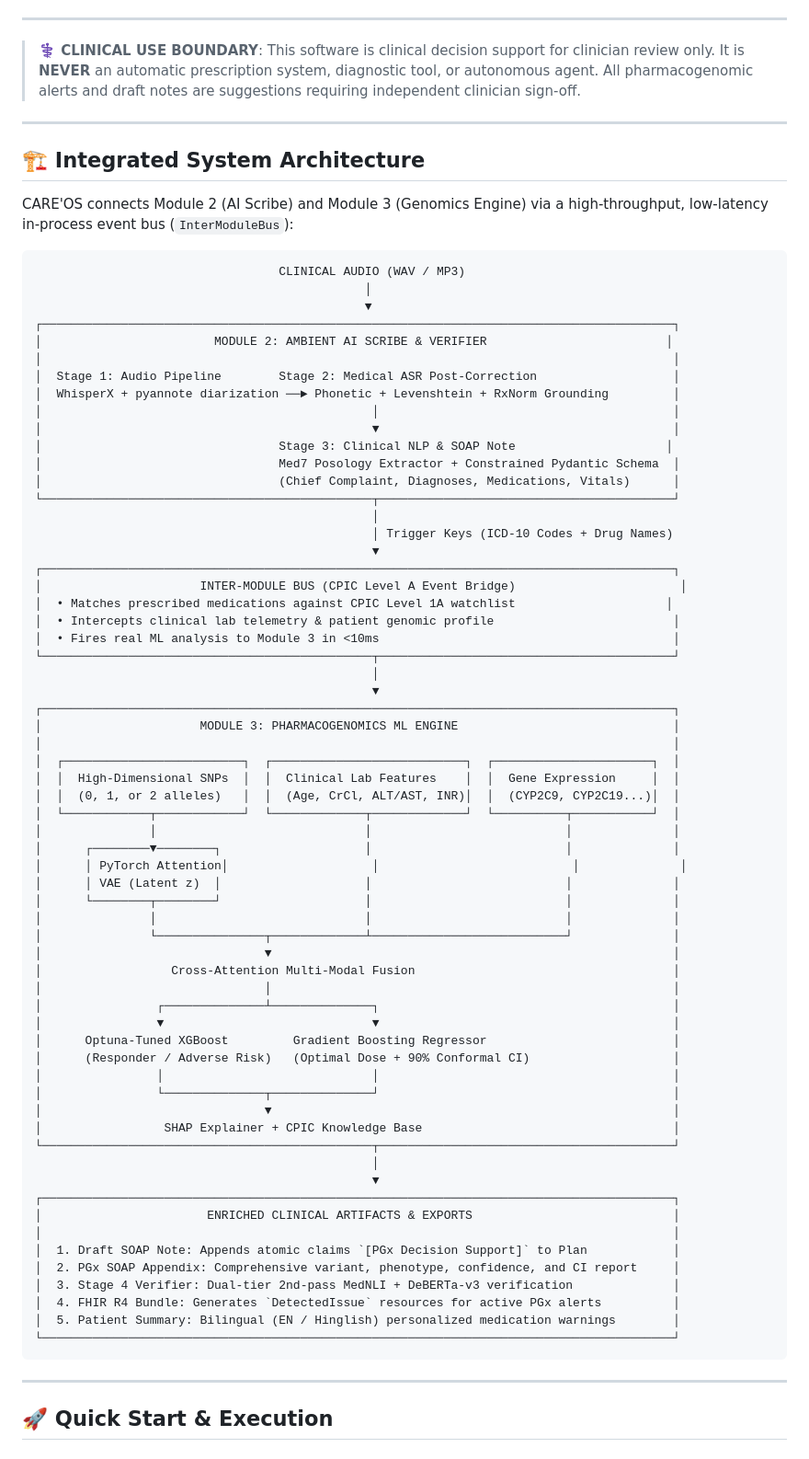
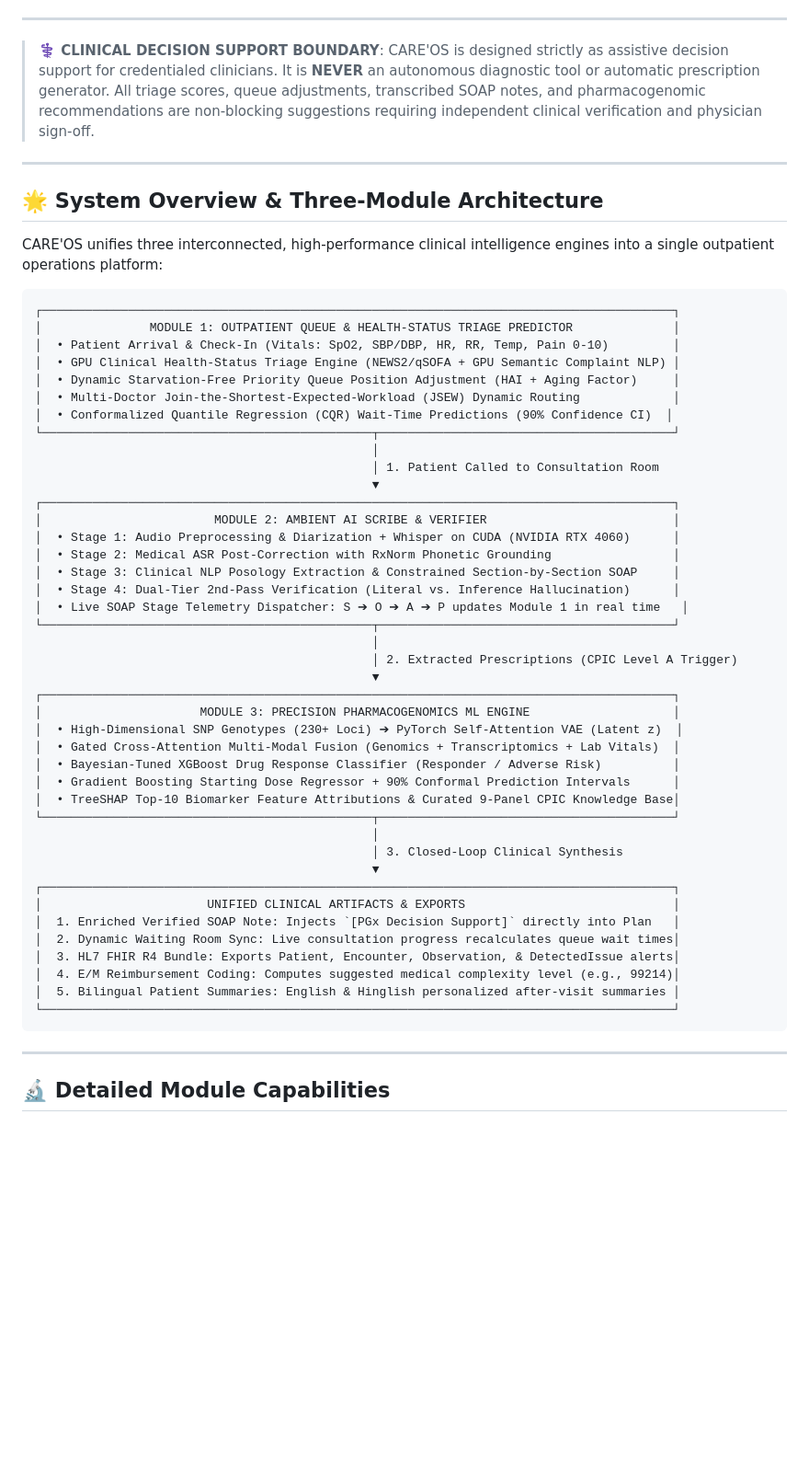
Before and after one commit to Z3phyru5646/CAREOS, a Markdown page: README.md, the part around one of its changes. Shown at 92% size. GitHub-like rendering; blank space fills up the shorter version.

````diff
--- a/README.md
+++ b/README.md
@@ -18,80 +17,59 @@
 
 ---
 
-> **⚕️ CLINICAL USE BOUNDARY**: This software is clinical decision support for clinician review only. It is **NEVER** an automatic prescription system, diagnostic tool, or autonomous agent. All pharmacogenomic alerts and draft notes are suggestions requiring independent clinician sign-off.
+> **⚕️ CLINICAL DECISION SUPPORT BOUNDARY**: CARE'OS is designed strictly as assistive decision support for credentialed clinicians. It is **NEVER** an autonomous diagnostic tool or automatic prescription generator. All triage scores, queue adjustments, transcribed SOAP notes, and pharmacogenomic recommendations are non-blocking suggestions requiring independent clinical verification and physician sign-off.
 
 ---
 
-## 🏗️ Integrated System Architecture
+## 🌟 System Overview & Three-Module Architecture
 
-CARE'OS connects Module 2 (AI Scribe) and Module 3 (Genomics Engine) via a high-throughput, low-latency in-process event bus (`InterModuleBus`):
+CARE'OS unifies three interconnected, high-performance clinical intelligence engines into a single outpatient operations platform:
 
 ```
-                                  CLINICAL AUDIO (WAV / MP3)
-                                              │
-                                              ▼
 ┌────────────────────────────────────────────────────────────────────────────────────────┐
-│                        MODULE 2: AMBIENT AI SCRIBE & VERIFIER                         │
-│                                                                                        │
-│  Stage 1: Audio Pipeline        Stage 2: Medical ASR Post-Correction                   │
-│  WhisperX + pyannote diarization ──► Phonetic + Levenshtein + RxNorm Grounding         │
-│                                              │                                         │
-│                                              ▼                                         │
-│                                 Stage 3: Clinical NLP & SOAP Note                     │
-│                                 Med7 Posology Extractor + Constrained Pydantic Schema  │
-│                                 (Chief Complaint, Diagnoses, Medications, Vitals)      │
+│               MODULE 1: OUTPATIENT QUEUE & HEALTH-STATUS TRIAGE PREDICTOR              │
+│  • Patient Arrival & Check-In (Vitals: SpO2, SBP/DBP, HR, RR, Temp, Pain 0-10)         │
+│  • GPU Clinical Health-Status Triage Engine (NEWS2/qSOFA + GPU Semantic Complaint NLP) │
+│  • Dynamic Starvation-Free Priority Queue Position Adjustment (HAI + Aging Factor)     │
+│  • Multi-Doctor Join-the-Shortest-Expected-Workload (JSEW) Dynamic Routing             │
+│  • Conformalized Quantile Regression (CQR) Wait-Time Predictions (90% Confidence CI)  │
 └──────────────────────────────────────────────┬─────────────────────────────────────────┘
                                                │
-                                               │ Trigger Keys (ICD-10 Codes + Drug Names)
+                                               │ 1. Patient Called to Consultation Room
                                                ▼
 ┌────────────────────────────────────────────────────────────────────────────────────────┐
-│                      INTER-MODULE BUS (CPIC Level A Event Bridge)                       │
-│  • Matches prescribed medications against CPIC Level 1A watchlist                     │
-│  • Intercepts clinical lab telemetry & patient genomic profile                         │
-│  • Fires real ML analysis to Module 3 in <10ms                                         │
+│                        MODULE 2: AMBIENT AI SCRIBE & VERIFIER                          │
+│  • Stage 1: Audio Preprocessing & Diarization + Whisper on CUDA (NVIDIA RTX 4060)      │
+│  • Stage 2: Medical ASR Post-Correction with RxNorm Phonetic Grounding                 │
+│  • Stage 3: Clinical NLP Posology Extraction & Constrained Section-by-Section SOAP     │
+│  • Stage 4: Dual-Tier 2nd-Pass Verification (Literal vs. Inference Hallucination)      │
+│  • Live SOAP Stage Telemetry Dispatcher: S ➔ O ➔ A ➔ P updates Module 1 in real time   │
 └──────────────────────────────────────────────┬─────────────────────────────────────────┘
                                                │
+                                               │ 2. Extracted Prescriptions (CPIC Level A Trigger)
                                                ▼
 ┌────────────────────────────────────────────────────────────────────────────────────────┐
-│                      MODULE 3: PHARMACOGENOMICS ML ENGINE                              │
-│                                                                                        │
-│  ┌─────────────────────────┐  ┌───────────────────────────┐  ┌──────────────────────┐  │
-│  │  High-Dimensional SNPs  │  │  Clinical Lab Features    │  │  Gene Expression     │  │
-│  │  (0, 1, or 2 alleles)   │  │  (Age, CrCl, ALT/AST, INR)│  │  (CYP2C9, CYP2C19...)│  │
-│  └────────────┬────────────┘  └─────────────┬─────────────┘  └──────────┬───────────┘  │
-│               │                             │                           │              │
-│      ┌────────▼────────┐                    │                           │              │
-│      │ PyTorch Attention│                    │                           │              │
-│      │ VAE (Latent z)  │                    │                           │              │
-│      └────────┬────────┘                    │                           │              │
-│               │                             │                           │              │
-│               └───────────────┬─────────────┴───────────────────────────┘              │
-│                               ▼                                                        │
-│                  Cross-Attention Multi-Modal Fusion                                    │
-│                               │                                                        │
-│                ┌──────────────┴──────────────┐                                         │
-│                ▼                             ▼                                         │
-│      Optuna-Tuned XGBoost         Gradient Boosting Regressor                          │
-│      (Responder / Adverse Risk)   (Optimal Dose + 90% Conformal CI)                    │
-│                │                             │                                         │
-│                └──────────────┬──────────────┘                                         │
-│                               ▼                                                        │
-│                 SHAP Explainer + CPIC Knowledge Base                                   │
+│                      MODULE 3: PRECISION PHARMACOGENOMICS ML ENGINE                    │
+│  • High-Dimensional SNP Genotypes (230+ Loci) ➔ PyTorch Self-Attention VAE (Latent z)  │
+│  • Gated Cross-Attention Multi-Modal Fusion (Genomics + Transcriptomics + Lab Vitals)  │
+│  • Bayesian-Tuned XGBoost Drug Response Classifier (Responder / Adverse Risk)          │
+│  • Gradient Boosting Starting Dose Regressor + 90% Conformal Prediction Intervals      │
+│  • TreeSHAP Top-10 Biomarker Feature Attributions & Curated 9-Panel CPIC Knowledge Base│
 └──────────────────────────────────────────────┬─────────────────────────────────────────┘
                                                │
+                                               │ 3. Closed-Loop Clinical Synthesis
                                                ▼
 ┌────────────────────────────────────────────────────────────────────────────────────────┐
-│                       ENRICHED CLINICAL ARTIFACTS & EXPORTS                            │
-│                                                                                        │
-│  1. Draft SOAP Note: Appends atomic claims `[PGx Decision Support]` to Plan            │
-│  2. PGx SOAP Appendix: Comprehensive variant, phenotype, confidence, and CI report     │
-│  3. Stage 4 Verifier: Dual-tier 2nd-pass MedNLI + DeBERTa-v3 verification              │
-│  4. FHIR R4 Bundle: Generates `DetectedIssue` resources for active PGx alerts          │
-│  5. Patient Summary: Bilingual (EN / Hinglish) personalized medication warnings        │
+│                       UNIFIED CLINICAL ARTIFACTS & EXPORTS                             │
+│  1. Enriched Verified SOAP Note: Injects `[PGx Decision Support]` directly into Plan   │
+│  2. Dynamic Waiting Room Sync: Live consultation progress recalculates queue wait times│
+│  3. HL7 FHIR R4 Bundle: Exports Patient, Encounter, Observation, & DetectedIssue alerts│
+│  4. E/M Reimbursement Coding: Computes suggested medical complexity level (e.g., 99214)│
+│  5. Bilingual Patient Summaries: English & Hinglish personalized after-visit summaries │
 └────────────────────────────────────────────────────────────────────────────────────────┘
 ```
 
 ---
 
-## 🚀 Quick Start & Execution
+## 🔬 Detailed Module Capabilities
 
````
Also changed, not shown: other parts of README.md (+133 -134 lines).
